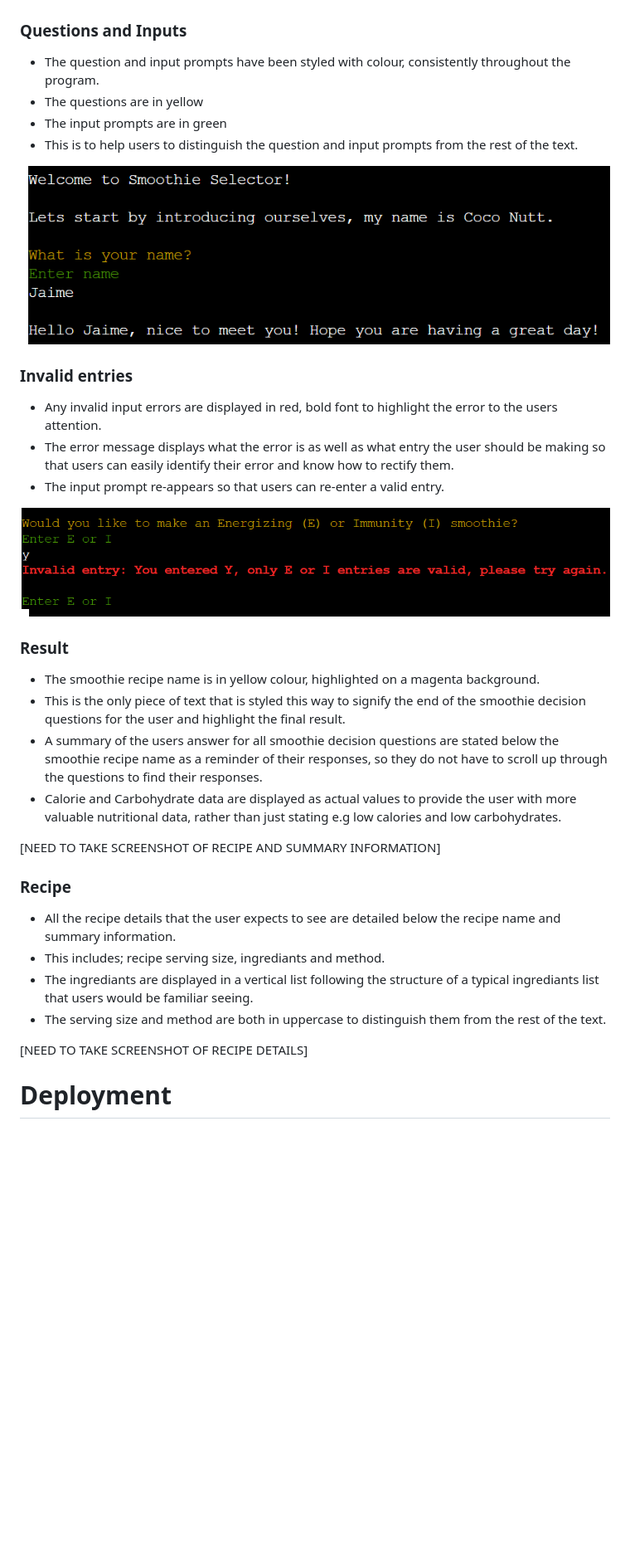
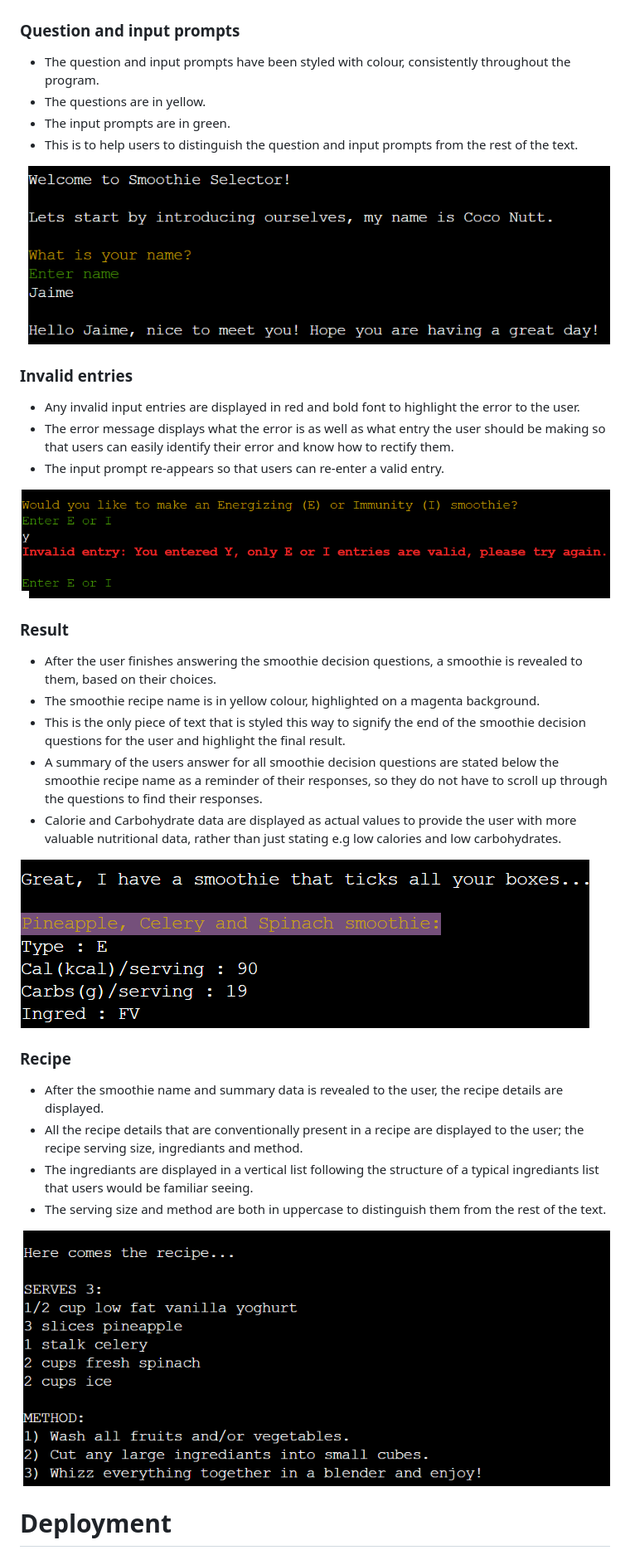
Before and after one commit to JPatel87/smoothie-selector, a Markdown page: README.md, the part around the change printed below. Shown: that part at 83% size. GitHub-like rendering; pictures changed too: screenshots/smoothie-recipe.png (added), screenshots/smoothie-summary.png (added); blank space fills up the shorter version.

Commit message:
Add general structure and formatting subsection to features section of README file

```diff
--- a/README.md
+++ b/README.md
@@ -43,36 +45,37 @@ User would like:
 
 ![title-welcome](screenshots/title-welcome.png)
 
-### Questions and Inputs
+### Question and input prompts
 * The question and input prompts have been styled with colour, consistently throughout the program.
-* The questions are in yellow
-* The input prompts are in green
+* The questions are in yellow.
+* The input prompts are in green.
 * This is to help users to distinguish the question and input prompts from the rest of the text.
 
 ![questions-prompts](screenshots/questions-prompts.png)
 
 ### Invalid entries
-*  Any invalid input errors are displayed in red, bold font to highlight the error to the users attention.
+*  Any invalid input entries are displayed in red and bold font to highlight the error to the user.
 * The error message displays what the error is as well as what entry the user should be making so that users can easily identify their error and know how to rectify them.
 * The input prompt re-appears so that users can re-enter a valid entry.
 
 ![invalid-entry](screenshots/invalid-entry.png)
 
 ### Result
+* After the user finishes answering the smoothie decision questions, a smoothie is revealed to them, based on their choices.
 * The smoothie recipe name is in yellow colour, highlighted on a magenta background.
 * This is the only piece of text that is styled this way to signify the end of the smoothie decision questions for the user and highlight the final result.
 * A summary of the users answer for all smoothie decision questions are stated below the smoothie recipe name as a reminder of their responses, so they do not have to scroll up through the questions to find their responses.
 * Calorie and Carbohydrate data are displayed as actual values to provide the user with more valuable nutritional data, rather than just stating e.g low calories and low carbohydrates.
 
-[NEED TO TAKE SCREENSHOT OF RECIPE AND SUMMARY INFORMATION]
+![smoothie-summary](screenshots/smoothie-summary.png)
 
 ### Recipe
-* All the recipe details that the user expects to see are detailed below the recipe name and summary information.
-* This includes; recipe serving size, ingrediants and method.
+* After the smoothie name and summary data is revealed to the user, the recipe details are displayed.
+* All the recipe details that are conventionally present in a recipe are displayed to the user; the recipe serving size, ingrediants and method.
 * The ingrediants are displayed in a vertical list following the structure of a typical ingrediants list that users would be familiar seeing.
 * The serving size and method are both in uppercase to distinguish them from the rest of the text.
 
-[NEED TO TAKE SCREENSHOT OF RECIPE DETAILS]
+![smoothie-recipe](screenshots/smoothie-recipe.png)
 
 
 
```
Also changed, not shown: other parts of README.md (+8 -6 lines).
